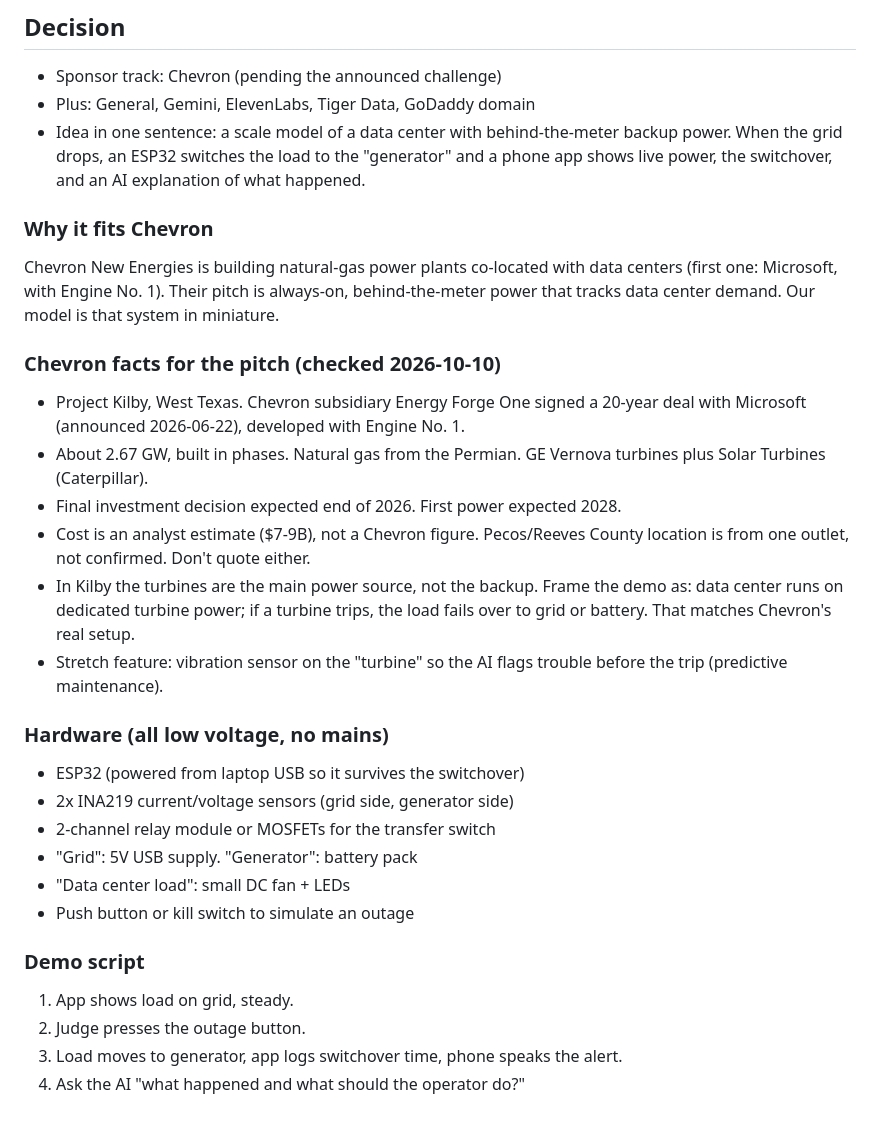
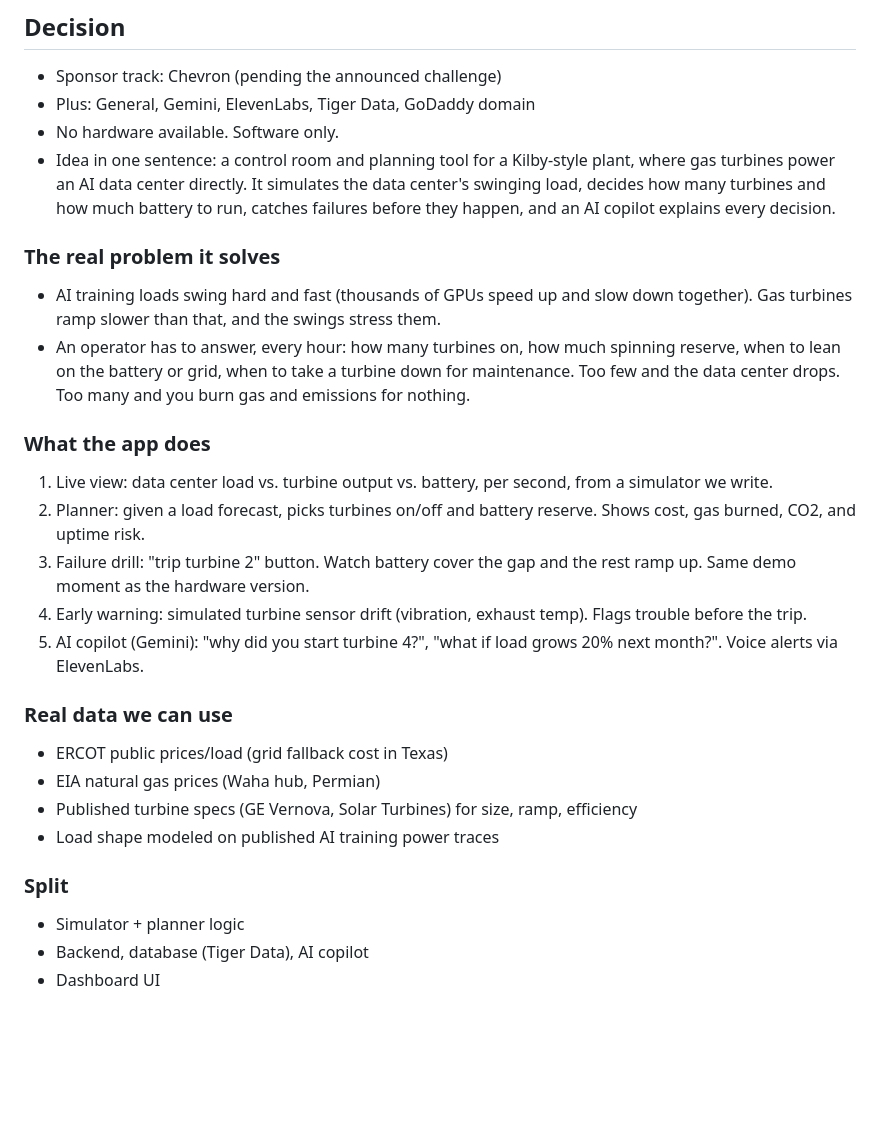
Before and after one commit to YatoVoid/PowerGuard360, a Markdown page: SPONSORS.md, the part around the change. GitHub-like rendering; blank space fills up the shorter version.

Commit message:
Switch to software-only plan: turbine dispatch control room

```diff
--- a/SPONSORS.md
+++ b/SPONSORS.md
@@ -58,29 +58,27 @@ A physical demo at the judging table is strong for Design and Completion.
 ## Decision
 - Sponsor track: Chevron (pending the announced challenge)
 - Plus: General, Gemini, ElevenLabs, Tiger Data, GoDaddy domain
-- Idea in one sentence: a scale model of a data center with behind-the-meter backup power. When the grid drops, an ESP32 switches the load to the "generator" and a phone app shows live power, the switchover, and an AI explanation of what happened.
+- No hardware available. Software only.
+- Idea in one sentence: a control room and planning tool for a Kilby-style plant, where gas turbines power an AI data center directly. It simulates the data center's swinging load, decides how many turbines and how much battery to run, catches failures before they happen, and an AI copilot explains every decision.
 
-### Why it fits Chevron
-Chevron New Energies is building natural-gas power plants co-located with data centers (first one: Microsoft, with Engine No. 1). Their pitch is always-on, behind-the-meter power that tracks data center demand. Our model is that system in miniature.
+### The real problem it solves
+- AI training loads swing hard and fast (thousands of GPUs speed up and slow down together). Gas turbines ramp slower than that, and the swings stress them.
+- An operator has to answer, every hour: how many turbines on, how much spinning reserve, when to lean on the battery or grid, when to take a turbine down for maintenance. Too few and the data center drops. Too many and you burn gas and emissions for nothing.
 
-### Chevron facts for the pitch (checked 2026-10-10)
-- Project Kilby, West Texas. Chevron subsidiary Energy Forge One signed a 20-year deal with Microsoft (announced 2026-06-22), developed with Engine No. 1.
-- About 2.67 GW, built in phases. Natural gas from the Permian. GE Vernova turbines plus Solar Turbines (Caterpillar).
-- Final investment decision expected end of 2026. First power expected 2028.
-- Cost is an analyst estimate ($7-9B), not a Chevron figure. Pecos/Reeves County location is from one outlet, not confirmed. Don't quote either.
-- In Kilby the turbines are the main power source, not the backup. Frame the demo as: data center runs on dedicated turbine power; if a turbine trips, the load fails over to grid or battery. That matches Chevron's real setup.
-- Stretch feature: vibration sensor on the "turbine" so the AI flags trouble before the trip (predictive maintenance).
+### What the app does
+1. Live view: data center load vs. turbine output vs. battery, per second, from a simulator we write.
+2. Planner: given a load forecast, picks turbines on/off and battery reserve. Shows cost, gas burned, CO2, and uptime risk.
+3. Failure drill: "trip turbine 2" button. Watch battery cover the gap and the rest ramp up. Same demo moment as the hardware version.
+4. Early warning: simulated turbine sensor drift (vibration, exhaust temp). Flags trouble before the trip.
+5. AI copilot (Gemini): "why did you start turbine 4?", "what if load grows 20% next month?". Voice alerts via ElevenLabs.
 
-### Hardware (all low voltage, no mains)
-- ESP32 (powered from laptop USB so it survives the switchover)
-- 2x INA219 current/voltage sensors (grid side, generator side)
-- 2-channel relay module or MOSFETs for the transfer switch
-- "Grid": 5V USB supply. "Generator": battery pack
-- "Data center load": small DC fan + LEDs
-- Push button or kill switch to simulate an outage
+### Real data we can use
+- ERCOT public prices/load (grid fallback cost in Texas)
+- EIA natural gas prices (Waha hub, Permian)
+- Published turbine specs (GE Vernova, Solar Turbines) for size, ramp, efficiency
+- Load shape modeled on published AI training power traces
 
-### Demo script
-1. App shows load on grid, steady.
-2. Judge presses the outage button.
-3. Load moves to generator, app logs switchover time, phone speaks the alert.
-4. Ask the AI "what happened and what should the operator do?"
+### Split
+- Simulator + planner logic
+- Backend, database (Tiger Data), AI copilot
+- Dashboard UI
```
